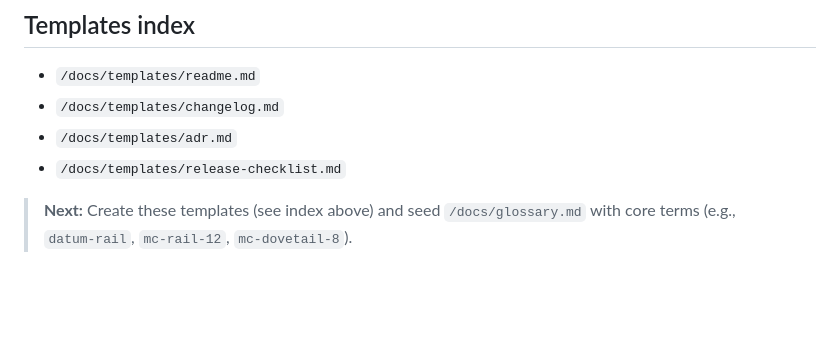
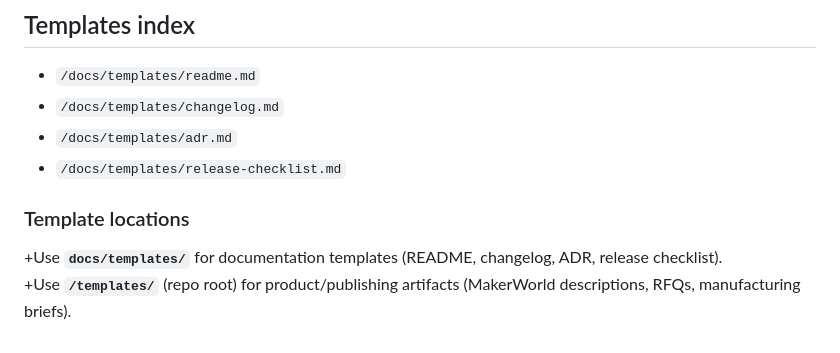
Before and after one commit to aaronmeza/metricraft, a Markdown page: docs/style-guide.md, the part around the change. Rendered like a GitHub page; blank space fills up the shorter version.

Commit message:
update style guide

```diff
--- a/docs/style-guide.md
+++ b/docs/style-guide.md
@@ -205,4 +205,6 @@ Each released part/assembly must ship with a concise, remix‑friendly README.
 * `/docs/templates/adr.md`
 * `/docs/templates/release-checklist.md`
 
-> **Next:** Create these templates (see index above) and seed `/docs/glossary.md` with core terms (e.g., `datum‑rail`, `mc‑rail‑12`, `mc‑dovetail‑8`).
+### Template locations
++Use **`docs/templates/`** for documentation templates (README, changelog, ADR, release checklist).
++Use **`/templates/`** (repo root) for product/publishing artifacts (MakerWorld descriptions, RFQs, manufacturing briefs).
```
